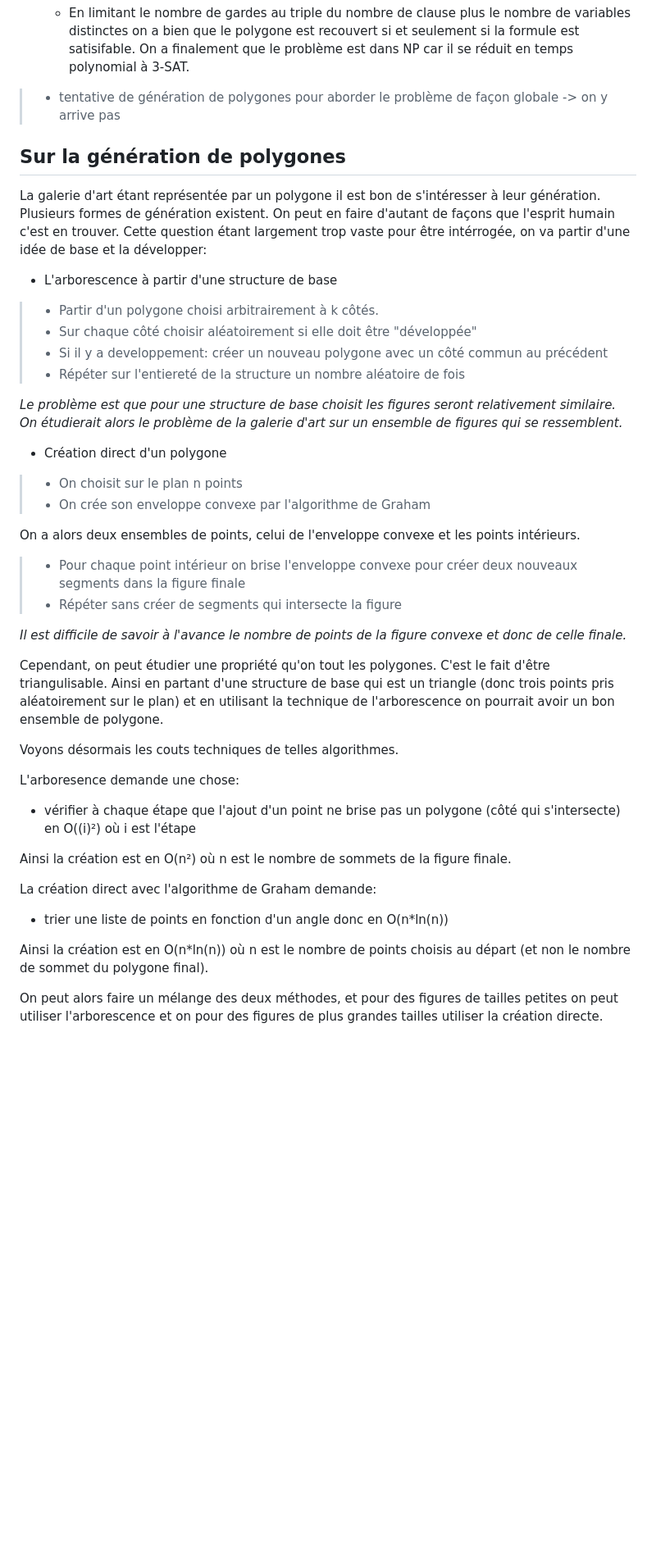
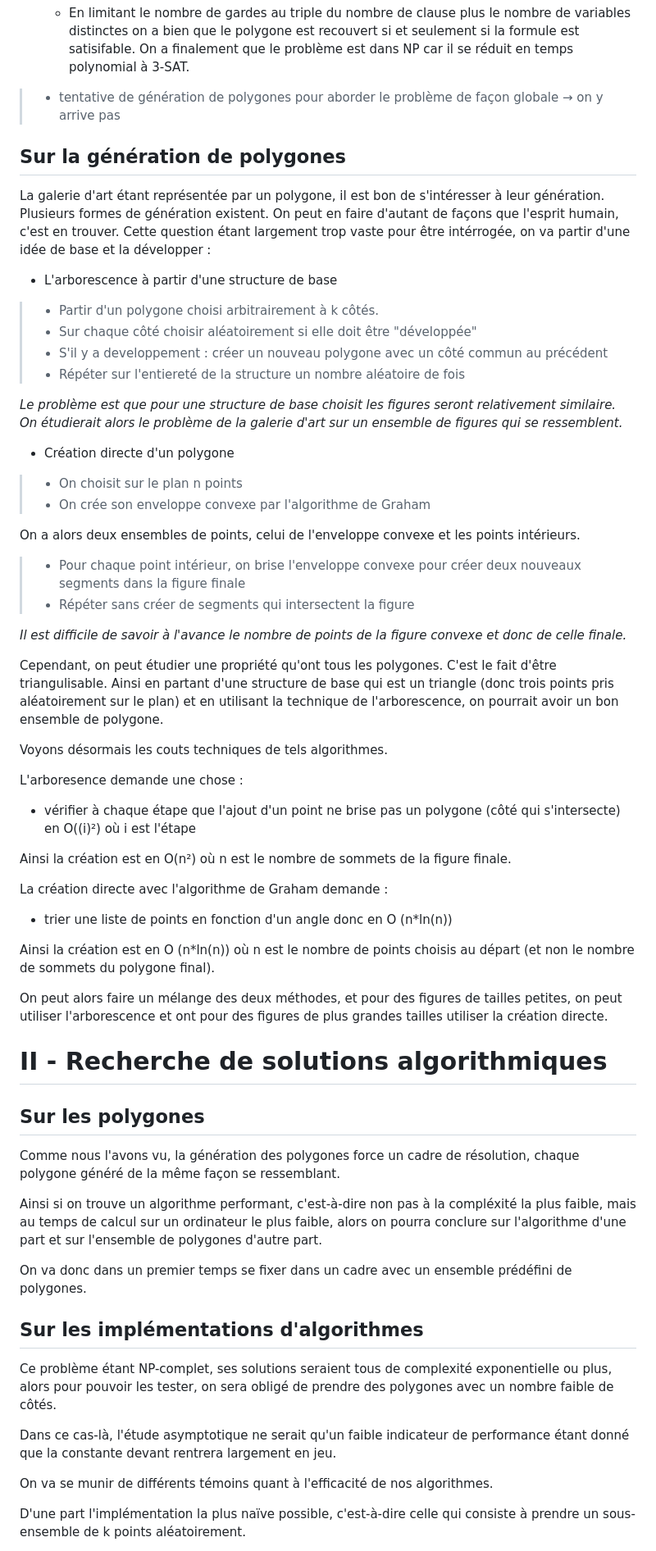
Before and after one commit to ThePotatoPvP/TIPE_how_to_guard_a_museum, a Markdown page: README.md, the part around one of its changes. Shown at 82% size. Rendered like a GitHub page; blank space fills up the shorter version.

```diff
--- a/README.md
+++ b/README.md
@@ -63,56 +61,84 @@ La sécurité est une contrainte majeure dans les grandes villes de nos jours, u
 
     - En limitant le nombre de gardes au triple du nombre de clause plus le nombre de variables distinctes on a bien que le polygone est recouvert si et seulement si la formule est satisifable. On a finalement que le problème est dans NP car il se réduit en temps polynomial à 3-SAT.
 
-> - tentative de génération de polygones pour aborder le problème de façon globale -> on y arrive pas
+> - tentative de génération de polygones pour aborder le problème de façon globale → on y arrive pas
 
 ## Sur la génération de polygones
 
-La galerie d'art étant représentée par un polygone il est bon de s'intéresser à leur génération. Plusieurs formes de génération
-existent. On peut en faire d'autant de façons que l'esprit humain c'est en trouver. Cette question étant largement trop vaste
-pour être intérrogée, on va partir d'une idée de base et la développer:
+La galerie d'art étant représentée par un polygone, il est bon de s'intéresser à leur génération. Plusieurs formes de génération
+existent. On peut en faire d'autant de façons que l'esprit humain, c'est en trouver. Cette question étant largement trop vaste
+pour être intérrogée, on va partir d'une idée de base et la développer :
 
 - L'arborescence à partir d'une structure de base
 
 > - Partir d'un polygone choisi arbitrairement à k côtés.
 > - Sur chaque côté choisir aléatoirement si elle doit être "développée"
-> - Si il y a developpement: créer un nouveau polygone avec un côté commun au précédent
+> - S'il y a developpement : créer un nouveau polygone avec un côté commun au précédent
 > - Répéter sur l'entiereté de la structure un nombre aléatoire de fois
 
 
 _Le problème est que pour une structure de base choisit les figures seront relativement similaire.
 On étudierait alors le problème de la galerie d'art sur un ensemble de figures qui se ressemblent._
 
-- Création direct d'un polygone
+- Création directe d'un polygone
 
 > - On choisit sur le plan n points
 > - On crée son enveloppe convexe par l'algorithme de Graham
 
 On a alors deux ensembles de points, celui de l'enveloppe convexe et les points intérieurs.
 
-> - Pour chaque point intérieur on brise l'enveloppe convexe pour créer deux nouveaux segments dans la figure finale
-> - Répéter sans créer de segments qui intersecte la figure
+> - Pour chaque point intérieur, on brise l'enveloppe convexe pour créer deux nouveaux segments dans la figure finale
+> - Répéter sans créer de segments qui intersectent la figure
 
 _Il est difficile de savoir à l'avance le nombre de points de la figure convexe et donc de celle finale._
 
 
-Cependant, on peut étudier une propriété qu'on tout les polygones. C'est le fait d'être triangulisable.
+Cependant, on peut étudier une propriété qu'ont tous les polygones. C'est le fait d'être triangulisable.
 Ainsi en partant d'une structure de base qui est un triangle (donc trois points pris aléatoirement sur le plan) et
-en utilisant la technique de l'arborescence on pourrait avoir un bon ensemble de polygone.
+en utilisant la technique de l'arborescence, on pourrait avoir un bon ensemble de polygone.
 
 
-Voyons désormais les couts techniques de telles algorithmes.
+Voyons désormais les couts techniques de tels algorithmes.
 
-L'arboresence demande une chose:
+L'arboresence demande une chose :
 
    - vérifier à chaque étape que l'ajout d'un point ne brise pas un polygone (côté qui s'intersecte) en O((i)²) où i est l'étape
 
 Ainsi la création est en O(n²) où n est le nombre de sommets de la figure finale.
 
-La création direct avec l'algorithme de Graham demande:
+La création directe avec l'algorithme de Graham demande :
 
-   - trier une liste de points en fonction d'un angle donc en O(n*ln(n))
+   - trier une liste de points en fonction d'un angle donc en O (n*ln(n))
 
-Ainsi la création est en O(n*ln(n)) où n est le nombre de points choisis au départ (et non le nombre de sommet du polygone final).
+Ainsi la création est en O (n*ln(n)) où n est le nombre de points choisis au départ (et non le nombre de sommets du polygone final).
 
-On peut alors faire un mélange des deux méthodes, et pour des figures de tailles petites on peut utiliser l'arborescence
-et on pour des figures de plus grandes tailles utiliser la création directe.
+On peut alors faire un mélange des deux méthodes, et pour des figures de tailles petites, on peut utiliser l'arborescence
+et ont pour des figures de plus grandes tailles utiliser la création directe.
+
+# II - Recherche de solutions algorithmiques
+
+## Sur les polygones
+
+Comme nous l'avons vu, la génération des polygones force un cadre de résolution, chaque polygone généré de la même façon
+se ressemblant.
+
+Ainsi si on trouve un algorithme performant, c'est-à-dire non pas à la compléxité la plus faible, mais au temps
+de calcul sur un ordinateur le plus faible, alors on pourra conclure sur l'algorithme d'une part et sur l'ensemble
+de polygones d'autre part.
+
+On va donc dans un premier temps se fixer dans un cadre avec un ensemble prédéfini de polygones.
+
+## Sur les implémentations d'algorithmes
+
+Ce problème étant NP-complet, ses solutions seraient tous de complexité exponentielle ou plus, alors
+pour pouvoir les tester, on sera obligé de prendre des polygones avec un nombre faible de côtés.
+
+Dans ce cas-là, l'étude asymptotique ne serait qu'un faible indicateur de performance étant donné que la
+constante devant rentrera largement en jeu.
+
+
+On va se munir de différents témoins quant à l'efficacité de nos algorithmes.
+
+D'une part l'implémentation la plus naïve possible, c'est-à-dire celle qui consiste à prendre un sous-ensemble
+de k points aléatoirement.
+
```
Also changed, not shown: other parts of README.md (+10 -8 lines).
